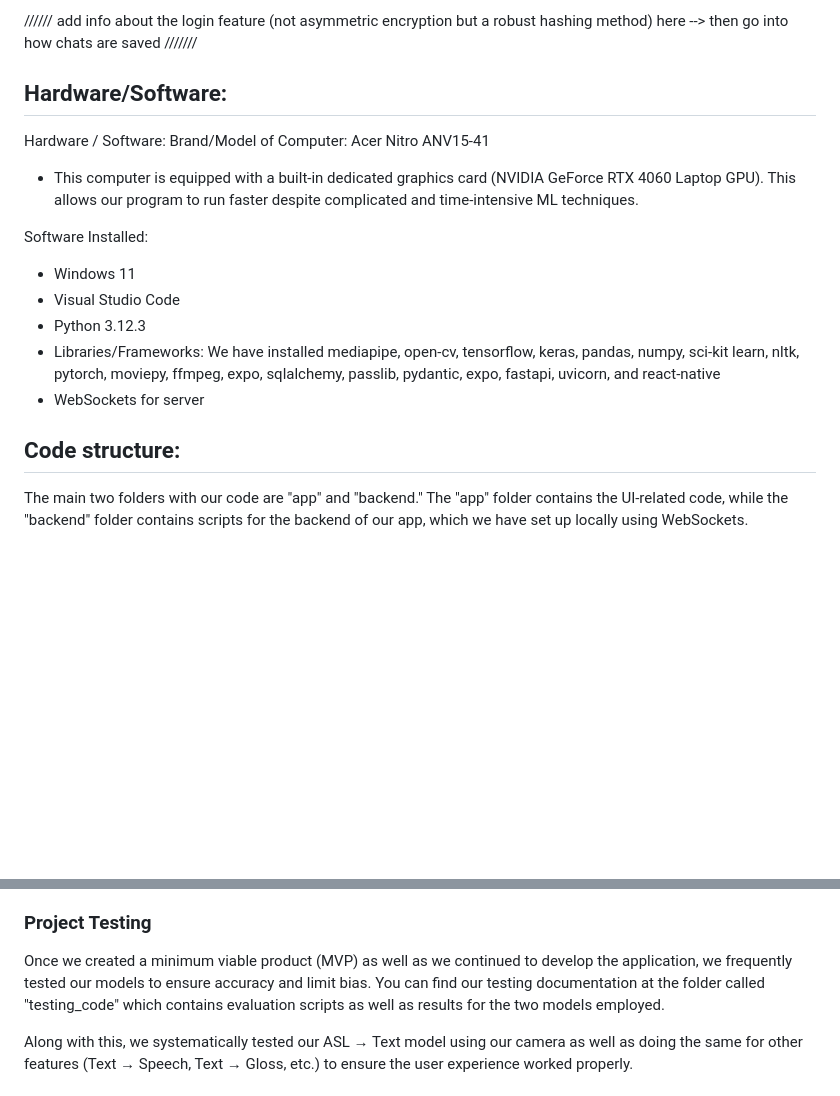
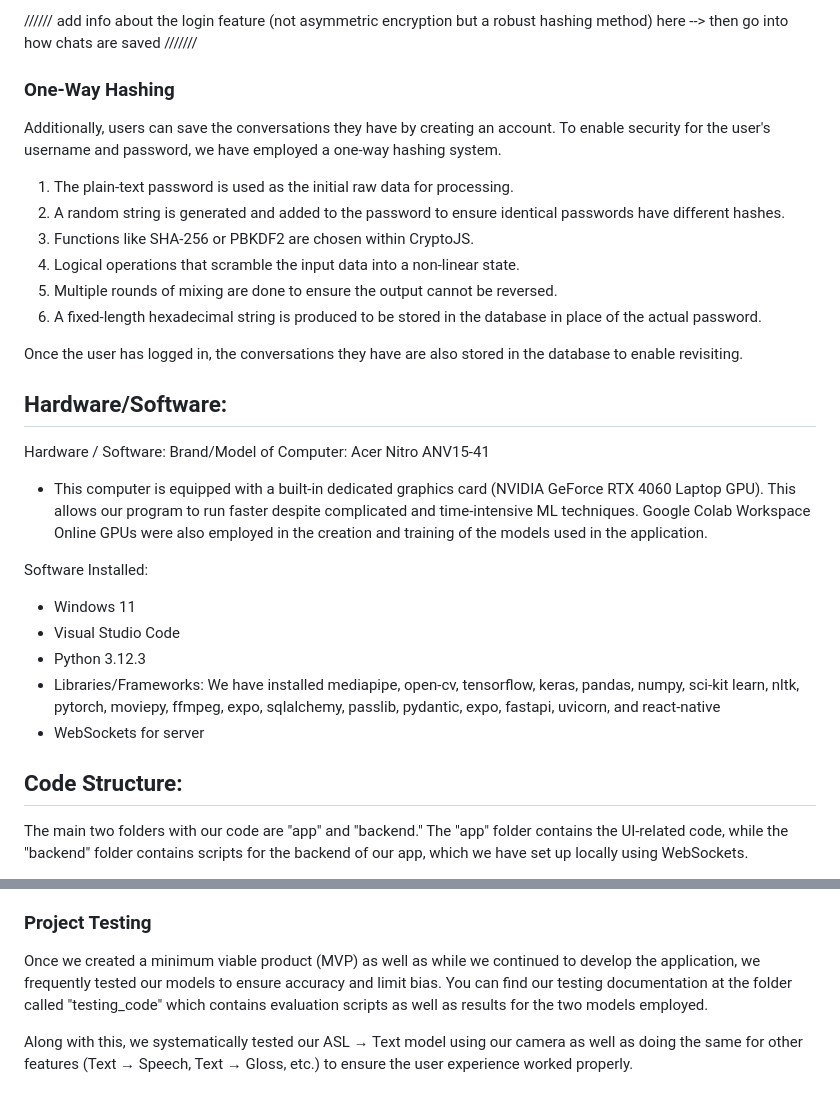
Before and after one commit to ameya-kella/tsa_software_dev_state2526, a Markdown page: README.md, 2 parts joined by grey strips. Drawn GitHub-style; blank space fills up the shorter version.

Commit message:
Revise README with login feature
Added information about the login feature and one-way hashing for user security.

```diff
--- a/README.md
+++ b/README.md
@@ -27,11 +27,23 @@ This includes all features above, and:
       + Videos are from the WLASL dataset: https://www.kaggle.com/datasets/risangbaskoro/wlasl-processed
 
 ////// add info about the login feature (not asymmetric encryption but a robust hashing method) here --> then go into how chats are saved ///////
+### One-Way Hashing
+Additionally, users can save the conversations they have by creating an account. To enable security for the user's username and password, we have employed a one-way hashing system.
+1. The plain-text password is used as the initial raw data for processing.
+2. A random string is generated and added to the password to ensure identical passwords have different hashes.
+3. Functions like SHA-256 or PBKDF2 are chosen within CryptoJS.
+4. Logical operations that scramble the input data into a non-linear state.
+5. Multiple rounds of mixing are done to ensure the output cannot be reversed.
+6. A fixed-length hexadecimal string is produced to be stored in the database in place of the actual password.
+
+Once the user has logged in, the conversations they have are also stored in the database to enable revisiting.
+
 
 ## Hardware/Software:
 Hardware / Software:
 Brand/Model of Computer: Acer Nitro ANV15-41
 - This computer is equipped with a built-in dedicated graphics card (NVIDIA GeForce RTX 4060 Laptop GPU). This allows our program to run faster despite complicated and time-intensive ML techniques.
+Google Colab Workspace Online GPUs were also employed in the creation and training of the models used in the application.
 
 Software Installed:
 - Windows 11
@@ -40,7 +52,7 @@ Software Installed:
 - Libraries/Frameworks: We have installed mediapipe, open-cv, tensorflow, keras, pandas, numpy, sci-kit learn, nltk, pytorch, moviepy, ffmpeg, expo, sqlalchemy, passlib, pydantic, expo, fastapi, uvicorn, and react-native
 - WebSockets for server
 
-## Code structure:
+## Code Structure:
 The main two folders with our code are "app" and "backend." The "app" folder contains the UI-related code, while the "backend" folder contains scripts for the backend of our app, which we have set up locally using WebSockets.
 
 Due to the large size of the models, we did not upload them here; however, they are available for download at https://drive.google.com/drive/folders/1x0KjHnAD7iHUkfxQgbU40-mMhUUc9zPu?usp=sharing. To view the model architectures and frameworks we used, you can find them inside the "backend" folder.
@@ -65,7 +77,7 @@ This project's development has the need for intensive operations using libraries
 Google Colab's services offered a solution for our team. The workspace provides access to free GPUs and TPUs requiring only a stable internet connection. As such, these teammates were able to collaborate using this workspace. Then, other teammates were able to implement their changes which included some of the models, e.g. ASL Gloss → English Text, English Text → ASL Gloss, and English Text → Speech: https://colab.research.google.com/drive/1vo6ZUE-q_wBkPd7w1GoT63aWinTPiAA9
 
 ### Project Testing
-Once we created a minimum viable product (MVP) as well as we continued to develop the application, we frequently tested our models to ensure accuracy and limit bias. You can find our testing documentation at the folder called "testing_code" which contains evaluation scripts as well as results for the two models employed.
+Once we created a minimum viable product (MVP) as well as while we continued to develop the application, we frequently tested our models to ensure accuracy and limit bias. You can find our testing documentation at the folder called "testing_code" which contains evaluation scripts as well as results for the two models employed.
 
 Along with this, we systematically tested our ASL → Text model using our camera as well as doing the same for other features (Text → Speech, Text → Gloss, etc.) to ensure the user experience worked properly.
 
```
